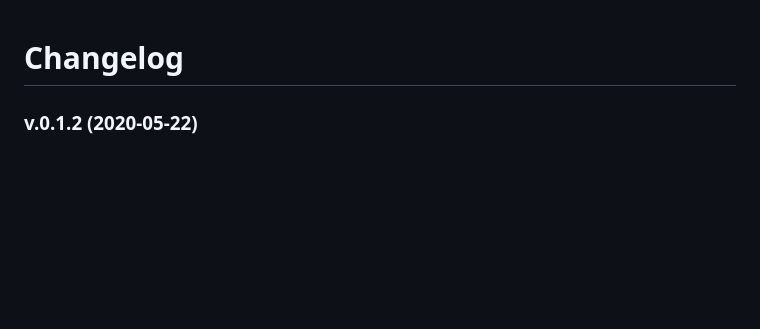
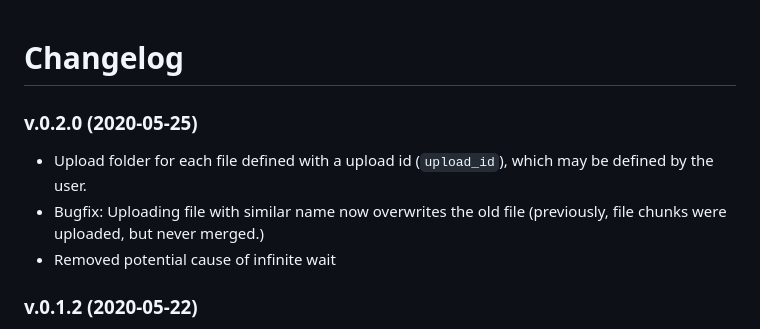
Before and after one commit to fohrloop/dash-uploader, a Markdown page: docs/CHANGELOG.md, the part around the change. Rendered like a GitHub page; blank space fills up the shorter version.

```diff
--- a/docs/CHANGELOG.md
+++ b/docs/CHANGELOG.md
@@ -1,4 +1,9 @@
 # Changelog
+
+### v.0.2.0 (2020-05-25)
+- Upload folder for each file defined with a upload id (`upload_id`), which may be defined by the user.
+- Bugfix: Uploading file with similar name now overwrites the old file (previously, file chunks were uploaded, but never merged.)
+- Removed potential cause of infinite wait
 
 ### v.0.1.2 (2020-05-22)
 - Added progressbar
```
Also changed, not shown: README.md (+69 -43 lines), docs/upload-demo.gif, 10 other files.
